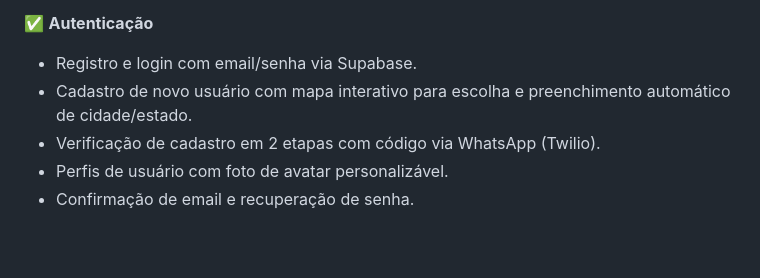
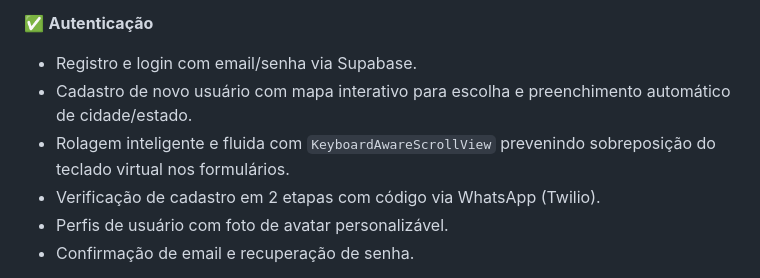
Before and after one commit to LuisHenriqueTSI/tcc_recover_aplicativo, a Markdown page: README.md, the part around the change. Rendered like a GitHub page; blank space fills up the shorter version.

Commit message:
docs: update README.md with KeyboardAwareScrollView smooth form navigation feature

```diff
--- a/README.md
+++ b/README.md
@@ -22,6 +22,7 @@ Aplicativo mobile React Native/Expo do sistema **WeFIND** - Plataforma Comunitá
 ✅ **Autenticação**
 - Registro e login com email/senha via Supabase.
 - Cadastro de novo usuário com mapa interativo para escolha e preenchimento automático de cidade/estado.
+- Rolagem inteligente e fluida com `KeyboardAwareScrollView` prevenindo sobreposição do teclado virtual nos formulários.
 - Verificação de cadastro em 2 etapas com código via WhatsApp (Twilio).
 - Perfis de usuário com foto de avatar personalizável.
 - Confirmação de email e recuperação de senha.
```
